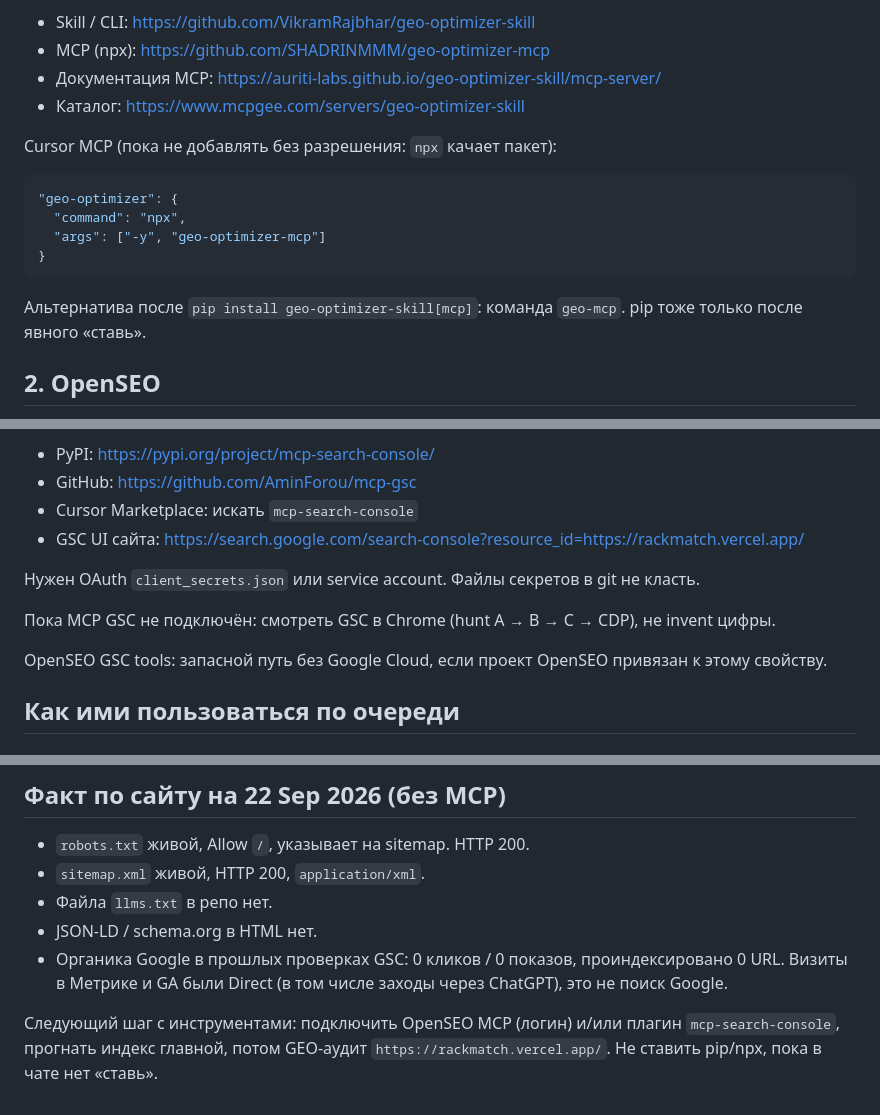
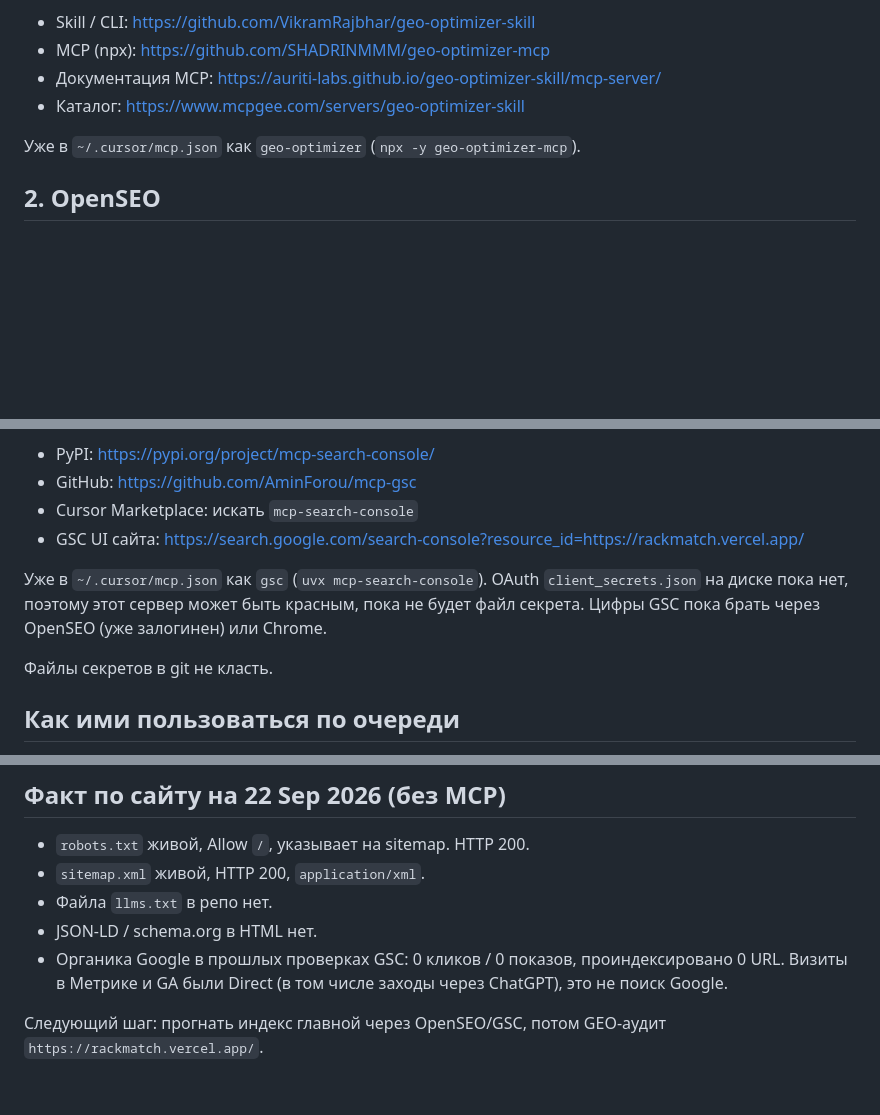
Before and after one commit to SweetLeaf420smoke/RackMatch-WEBSITE, a Markdown page: SEO_TOOLS.md, 3 parts joined by grey strips. Drawn GitHub-style; blank space fills up the shorter version.

Commit message:
Note that GEO Optimizer and GSC MCP are now in Cursor mcp.json.
Co-authored-by: Cursor <cursoragent@cursor.com>

````diff
--- a/SEO_TOOLS.md
+++ b/SEO_TOOLS.md
@@ -18,16 +18,7 @@ robots: https://rackmatch.vercel.app/robots.txt
 - Документация MCP: https://auriti-labs.github.io/geo-optimizer-skill/mcp-server/
 - Каталог: https://www.mcpgee.com/servers/geo-optimizer-skill
 
-Cursor MCP (пока не добавлять без разрешения: `npx` качает пакет):
-
-```json
-"geo-optimizer": {
-  "command": "npx",
-  "args": ["-y", "geo-optimizer-mcp"]
-}
-```
-
-Альтернатива после `pip install geo-optimizer-skill[mcp]`: команда `geo-mcp`. pip тоже только после явного «ставь».
+Уже в `~/.cursor/mcp.json` как `geo-optimizer` (`npx -y geo-optimizer-mcp`).
 
 ## 2. OpenSEO
 
@@ -62,11 +53,9 @@ Cursor MCP:
 - Cursor Marketplace: искать `mcp-search-console`
 - GSC UI сайта: https://search.google.com/search-console?resource_id=https://rackmatch.vercel.app/
 
-Нужен OAuth `client_secrets.json` или service account. Файлы секретов в git не класть.
+Уже в `~/.cursor/mcp.json` как `gsc` (`uvx mcp-search-console`). OAuth `client_secrets.json` на диске пока нет, поэтому этот сервер может быть красным, пока не будет файл секрета. Цифры GSC пока брать через OpenSEO (уже залогинен) или Chrome.
 
-Пока MCP GSC не подключён: смотреть GSC в Chrome (hunt A → B → C → CDP), не invent цифры.
-
-OpenSEO GSC tools: запасной путь без Google Cloud, если проект OpenSEO привязан к этому свойству.
+Файлы секретов в git не класть.
 
 ## Как ими пользоваться по очереди
 
@@ -82,4 +71,4 @@ OpenSEO GSC tools: запасной путь без Google Cloud, если пр
 - JSON-LD / schema.org в HTML нет.
 - Органика Google в прошлых проверках GSC: 0 кликов / 0 показов, проиндексировано 0 URL. Визиты в Метрике и GA были Direct (в том числе заходы через ChatGPT), это не поиск Google.
 
-Следующий шаг с инструментами: подключить OpenSEO MCP (логин) и/или плагин `mcp-search-console`, прогнать индекс главной, потом GEO-аудит `https://rackmatch.vercel.app/`. Не ставить pip/npx, пока в чате нет «ставь».
+Следующий шаг: прогнать индекс главной через OpenSEO/GSC, потом GEO-аудит `https://rackmatch.vercel.app/`.
````
